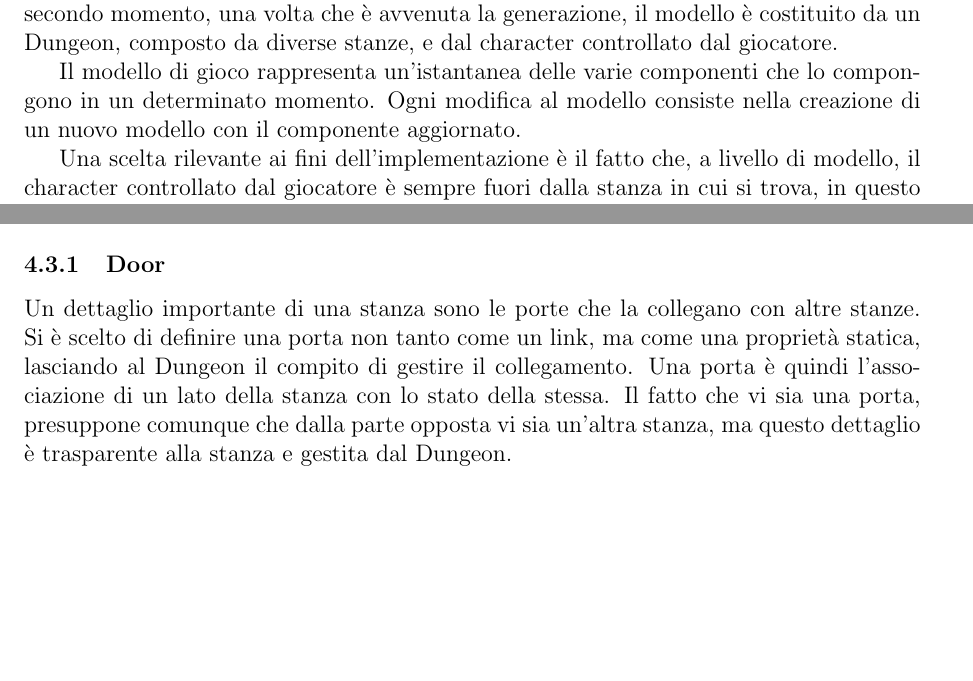
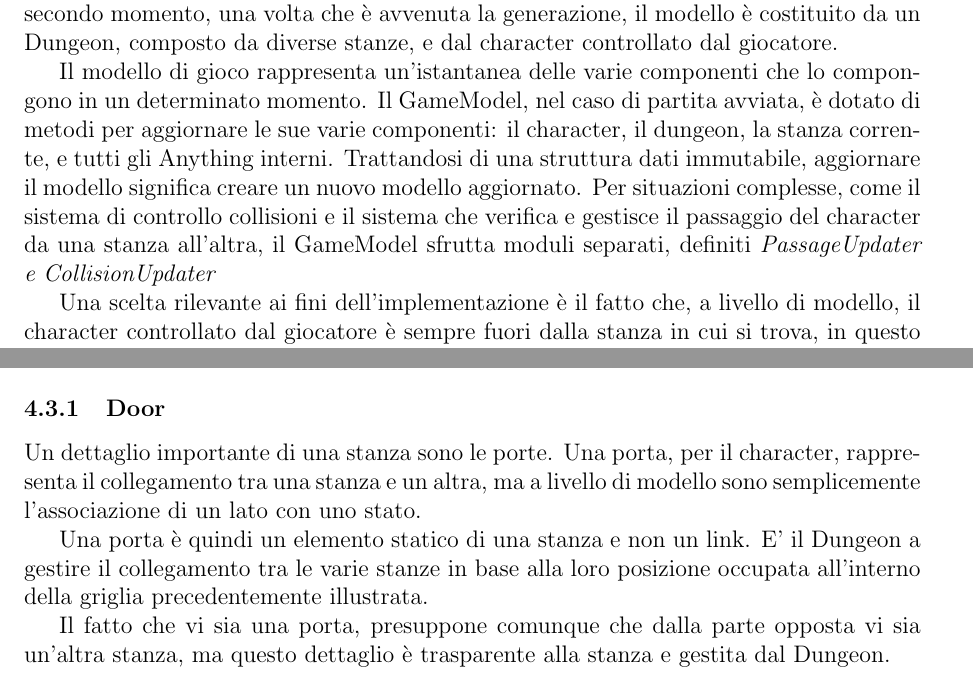
Before and after one commit to federicomazzini3/pps-lns, a LaTeX document (doc/report/lostnsouls-report.tex, which reads doc/report/sections/detail-design.tex): two parts of pages 23 and 25 of 62, joined at a grey line, cut so that both start at the same text, the shorter picture padded with empty space. Compiled offline with pdfLaTeX.

Commit message:
update doc

```diff
--- a/doc/report/sections/detail-design.tex
+++ b/doc/report/sections/detail-design.tex
@@ -13,8 +13,10 @@ Nel primo momento, a partita non avviata, è necessario generare il dungeon e le
 \end{figure}
 Il modello di gioco rappresenta un'istantanea delle varie componenti che lo compongono in un determinato momento.
-Ogni modifica al modello consiste nella creazione di un nuovo modello con il componente aggiornato.
+Il GameModel, nel caso di partita avviata, è dotato di metodi per aggiornare le sue varie componenti: il character, il dungeon, la stanza corrente, e tutti gli Anything interni.
+Trattandosi di una struttura dati immutabile, aggiornare il modello significa creare un nuovo modello aggiornato. Per situazioni complesse, come il sistema di controllo collisioni e il sistema che verifica e gestisce il passaggio del character da una stanza all'altra, il GameModel sfrutta moduli separati, definiti \textit{PassageUpdater e CollisionUpdater}
 
 Una scelta rilevante ai fini dell'implementazione è il fatto che, a livello di modello, il character controllato dal giocatore è sempre fuori dalla stanza in cui si trova, in questo modo è possibile aggiornare in maniera indipendente le due componenti.
+
 \subsection{Dungeon}
 Il dungeon è composto da stanze disposte in maniera randomica ma collegate tra loro.
 La struttura Grid è ciò che descrive un Dungeon nella sua forma più basilare e geometrica e offre delle operazioni per esplorarlo.
@@ -45,8 +47,11 @@ Una stanza è anche responsabile dell'aggiornamento di tutto ciò che incapsula.
 L'aggiornamento viene fatto ad ogni FrameTick ed è comandato dal dungeon, solamente per la stanza correntemente visualizzata, le altre stanze non sono aggiornate o gestite.
 
 \subsubsection{Door}
-Un dettaglio importante di una stanza sono le porte che la collegano con altre stanze. Si è scelto di definire una porta non tanto come un link, ma come una proprietà statica, lasciando al Dungeon il compito di gestire il collegamento.
-Una porta è quindi l'associazione di un lato della stanza con lo stato della stessa. Il fatto che vi sia una porta, presuppone comunque che dalla parte opposta vi sia un'altra stanza, ma questo dettaglio è trasparente alla stanza e gestita dal Dungeon.
+Un dettaglio importante di una stanza sono le porte. Una porta, per il character, rappresenta il collegamento tra una stanza e un altra, ma a livello di modello sono semplicemente l'associazione di un lato con uno stato.
+
+Una porta è quindi un elemento statico di una stanza e non un link. E' il Dungeon a gestire il collegamento tra le varie stanze in base alla loro posizione occupata all'interno della griglia precedentemente illustrata.
+
+Il fatto che vi sia una porta, presuppone comunque che dalla parte opposta vi sia un'altra stanza, ma questo dettaglio è trasparente alla stanza e gestita dal Dungeon.
 \begin{figure}[!hbt]
     \centering
     \includegraphics[scale=0.5]{DoorClassDiagram.jpg}
```
Also changed, not shown: doc/report/sections/detail-design.tex (10 more changed lines).
